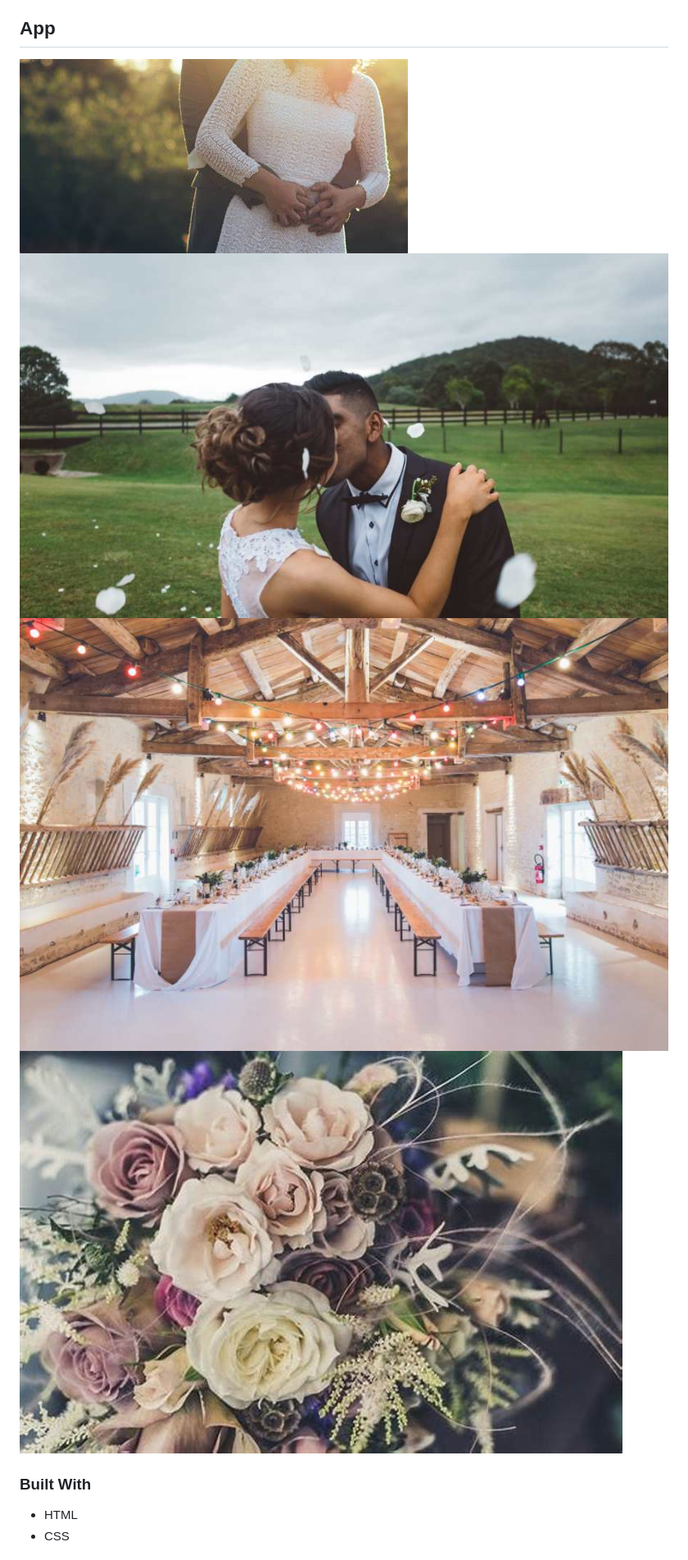
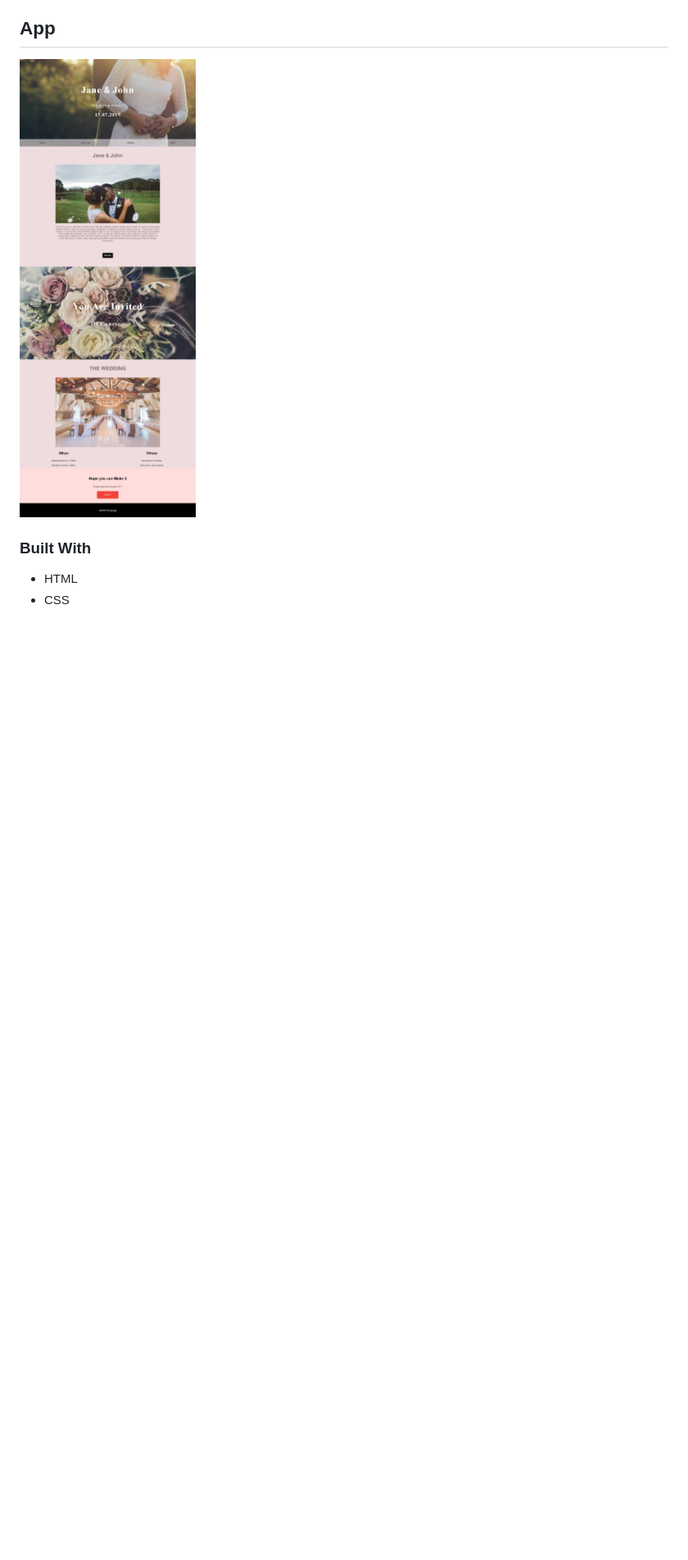
Before and after one commit to kivenalaric/wedding-template-, a Markdown page: README.md, the part around the change. Shown: that part at 82% size. Drawn GitHub-style; pictures changed too: assets/images/site.jpeg (added); blank space fills up the shorter version.

```diff
--- a/README.md
+++ b/README.md
@@ -7,10 +7,7 @@ this is a project about an invitation to a wedding
 
 ## App
 
-![Home](assets/images/wedding_couple.jpg)
-![Home](assets/images/wedding_couple2.jpg)
-![Home](assets/images/wedding_location.jpg)
-![Home](assets/images/flowers.jpg)
+![Home](assets/images/site.jpeg)
 
 ### Built With
 
```
